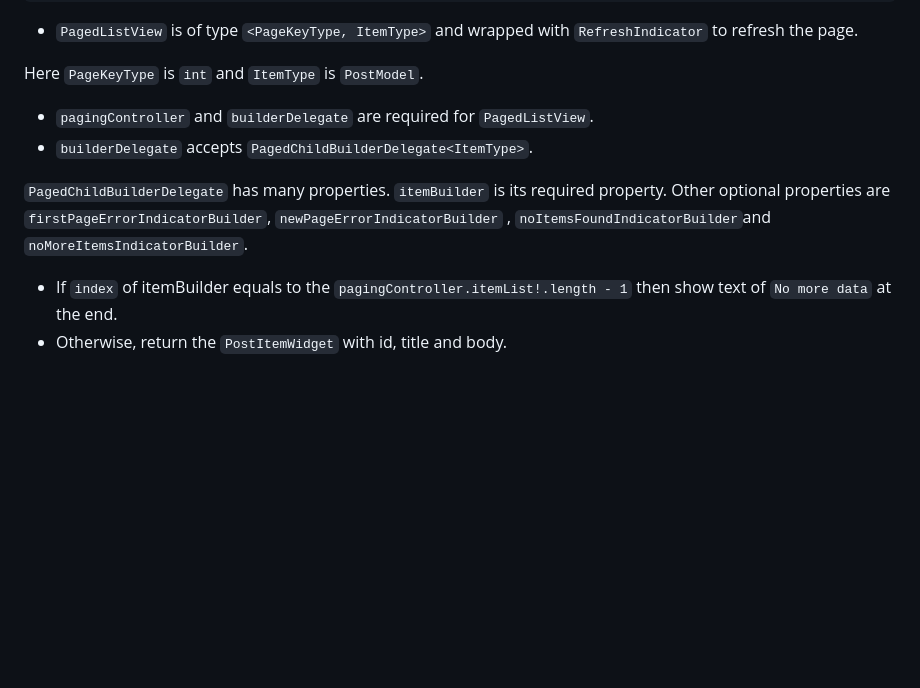
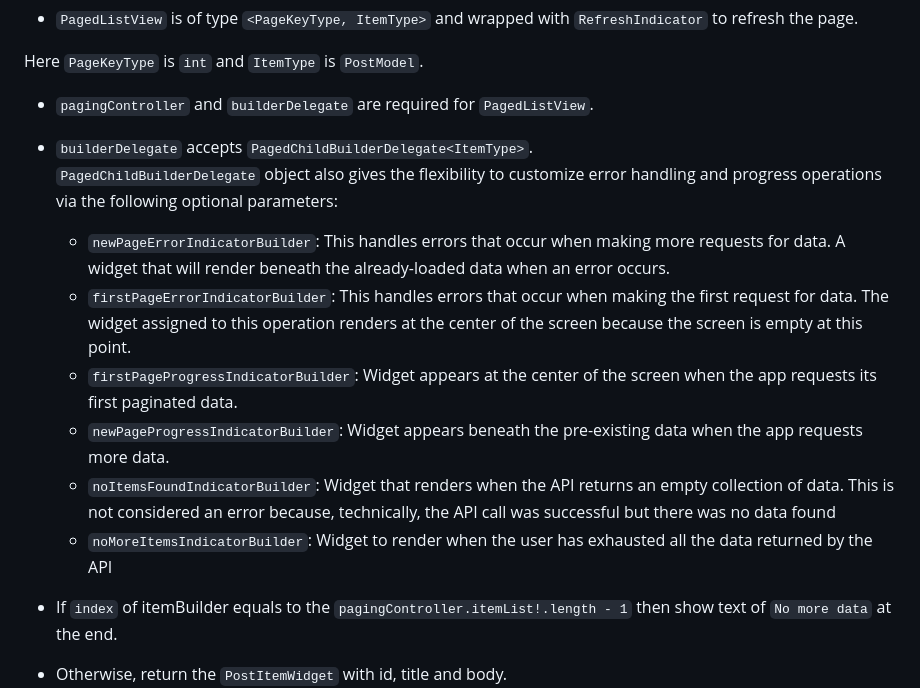
Before and after one commit to MuhammadBilalAkbar/infinite_scroll_pagination_flutter_package, a Markdown page: about.md, the part around the change. Drawn GitHub-style; blank space fills up the shorter version.

Commit message:
Initial commit

```diff
--- a/about.md
+++ b/about.md
@@ -297,10 +297,23 @@ Here `PageKeyType` is `int` and `ItemType` is `PostModel`.
 
 - `pagingController` and `builderDelegate` are required for `PagedListView`.
 - `builderDelegate` accepts `PagedChildBuilderDelegate<ItemType>`.
+  <br/>`PagedChildBuilderDelegate` object also gives the flexibility to customize error handling and
+  progress operations via the following optional parameters:
 
-`PagedChildBuilderDelegate` has many properties. `itemBuilder` is its required property. Other
-optional properties are `firstPageErrorIndicatorBuilder`, `newPageErrorIndicatorBuilder`
-, `noItemsFoundIndicatorBuilder`and `noMoreItemsIndicatorBuilder`.
+    - `newPageErrorIndicatorBuilder`: This handles errors that occur when making more requests for
+      data. A widget that will render beneath the already-loaded data when an error occurs.
+    - `firstPageErrorIndicatorBuilder`: This handles errors that occur when making the first request
+      for data. The widget assigned to this operation renders at the center of the screen because
+      the screen is empty at this point.
+    - `firstPageProgressIndicatorBuilder`: Widget appears at the center of the screen when the app
+      requests its first paginated data.
+    - `newPageProgressIndicatorBuilder`: Widget appears beneath the pre-existing data when the app
+      requests more data.
+    - `noItemsFoundIndicatorBuilder`: Widget that renders when the API returns an empty collection
+      of data. This is not considered an error because, technically, the API call was successful but
+      there was no data found
+    - `noMoreItemsIndicatorBuilder`: Widget to render when the user has exhausted all the data
+      returned by the API
 
 - If `index` of itemBuilder equals to the `pagingController.itemList!.length - 1` then show text
   of `No more data` at the end.
```
